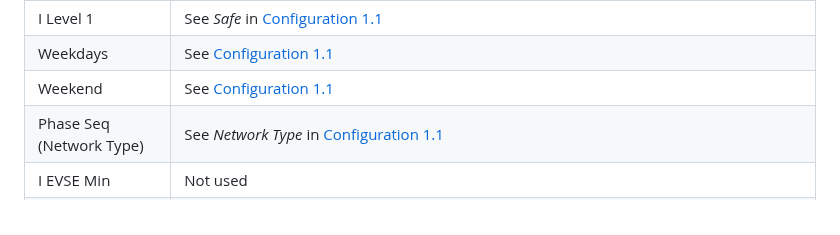
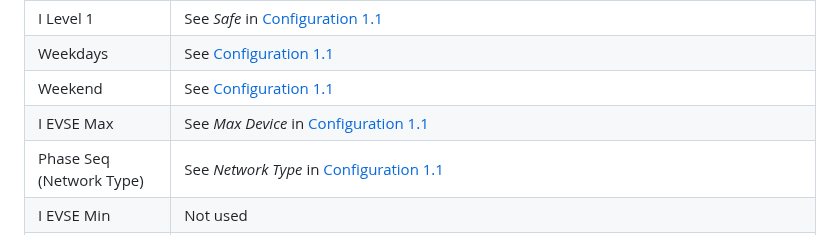
Before and after one commit to FrankHJCuypers/gaai, a Markdown page: README.md, the part around the change. Drawn GitHub-style.

```diff
--- a/README.md
+++ b/README.md
@@ -375,7 +375,8 @@ Most other fields from versions 1.0 and 1.1 have a different name in CBOR format
 | I Max                    | See *Max Grid* in [Configuration 1.1](#configuration-11)                                                                                                                                        |
 | I Level 1                | See *Safe* in [Configuration 1.1](#configuration-11)                                                                                                                                            |
 | Weekdays                 | See [Configuration 1.1](#configuration-11)                                                                                                                                                      |
-| Weekend                  | See [Configuration 1.1](#configuration-11)                                                                                                                                                      |
+| Weekend                  | See [Configuration 1.1](#configuration-11)
+| I EVSE Max               | See *Max Device* in [Configuration 1.1](#configuration-11)                                                                                                                                            |
 | Phase Seq (Network Type) | See *Network Type* in [Configuration 1.1](#configuration-11)                                                                                                                                    |
 | I EVSE Min               | Not used                                                                                                                                                                                        |
 | I Capacity               | Peak grid current limit. I Level 1 <= I Capacity <= I Max. You can set this to a lower value if you have a peak tariff contract. Configurations 1.0 and 1.1 behave as if I Capacity == Max Grid |
```
